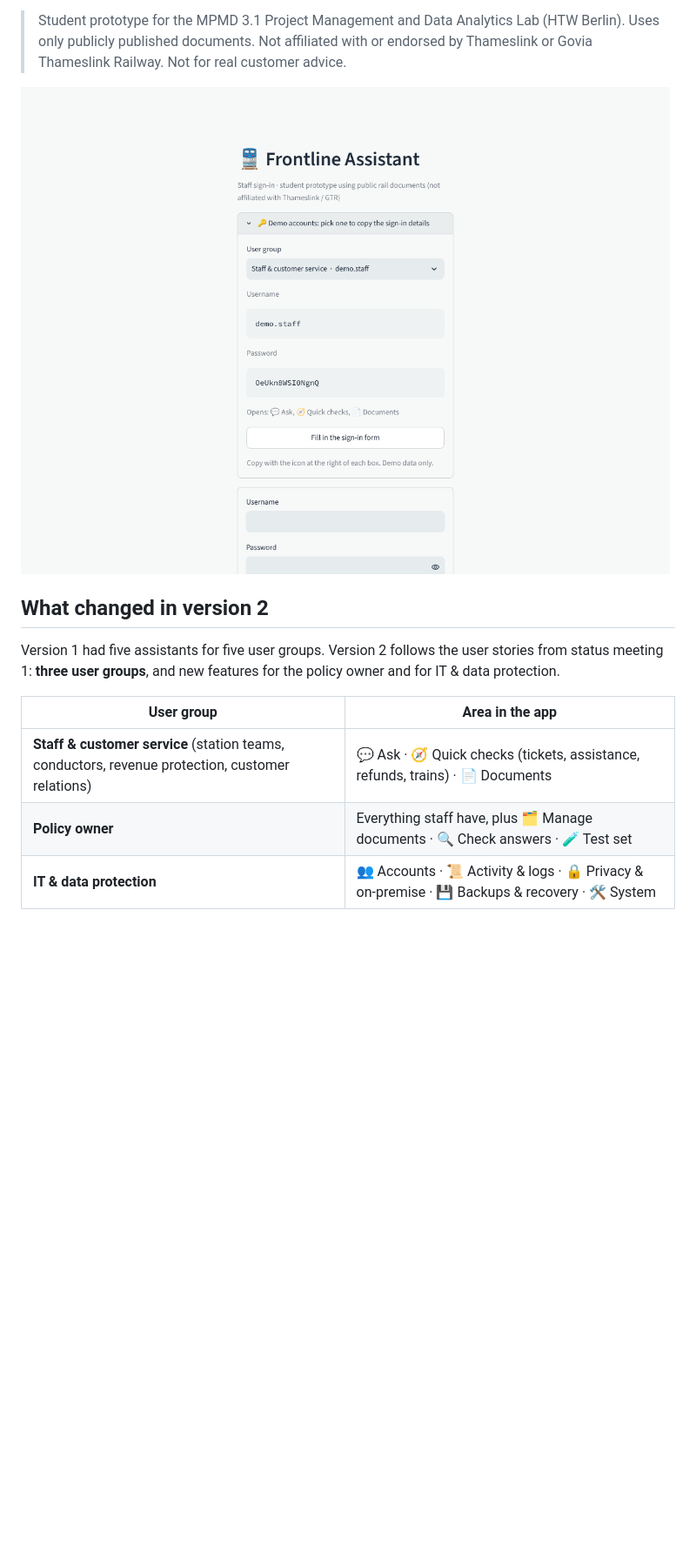
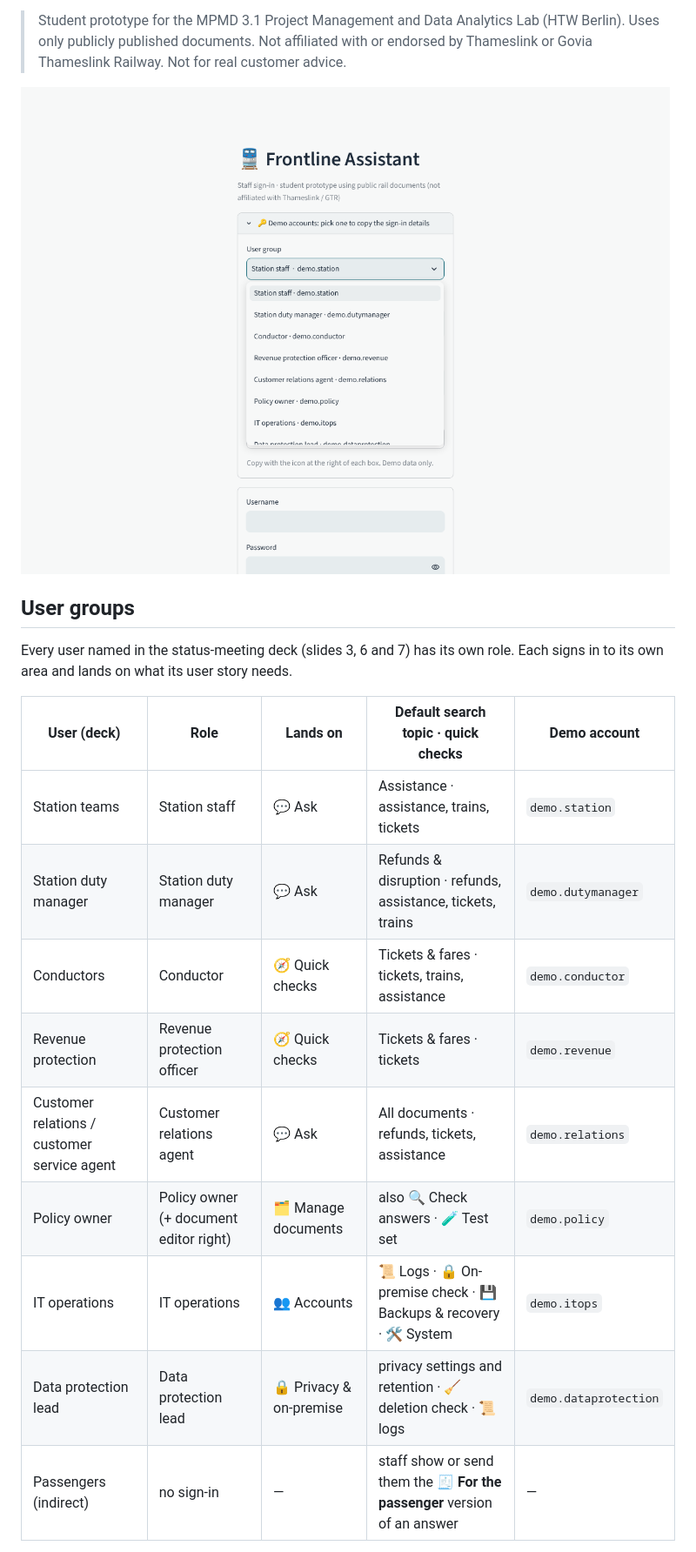
Before and after one commit to pulemoliserr/mpmd3.1_chatbot, a Markdown page: README.md, the part around one of its changes. Shown at 87% size. GitHub-like rendering; pictures changed too: docs/signin.png; blank space fills up the shorter version.

```diff
--- a/README.md
+++ b/README.md
@@ -6,13 +6,19 @@
 
 ![Sign-in](docs/signin.png)
 
-## What changed in version 2
+## User groups
 
-Version 1 had five assistants for five user groups. Version 2 follows the user stories from status meeting 1: **three user groups**, and new features for the policy owner and for IT & data protection.
+Every user named in the status-meeting deck (slides 3, 6 and 7) has its own role. Each signs in to its own area and lands on what its user story needs.
 
-| User group | Area in the app |
-| --- | --- |
-| **Staff & customer service** (station teams, conductors, revenue protection, customer relations) | 💬 Ask · 🧭 Quick checks (tickets, assistance, refunds, trains) · 📄 Documents |
-| **Policy owner** | Everything staff have, plus 🗂️ Manage documents · 🔍 Check answers · 🧪 Test set |
-| **IT & data protection** | 👥 Accounts · 📜 Activity & logs · 🔒 Privacy & on-premise · 💾 Backups & recovery · 🛠️ System |
+| User (deck) | Role | Lands on | Default search topic · quick checks | Demo account |
+| --- | --- | --- | --- | --- |
+| Station teams | Station staff | 💬 Ask | Assistance · assistance, trains, tickets | `demo.station` |
+| Station duty manager | Station duty manager | 💬 Ask | Refunds & disruption · refunds, assistance, tickets, trains | `demo.dutymanager` |
+| Conductors | Conductor | 🧭 Quick checks | Tickets & fares · tickets, trains, assistance | `demo.conductor` |
+| Revenue protection | Revenue protection officer | 🧭 Quick checks | Tickets & fares · tickets | `demo.revenue` |
+| Customer relations / customer service agent | Customer relations agent | 💬 Ask | All documents · refunds, tickets, assistance | `demo.relations` |
+| Policy owner | Policy owner (+ document editor right) | 🗂️ Manage documents | also 🔍 Check answers · 🧪 Test set | `demo.policy` |
+| IT operations | IT operations | 👥 Accounts | 📜 Logs · 🔒 On-premise check · 💾 Backups & recovery · 🛠️ System | `demo.itops` |
+| Data protection lead | Data protection lead | 🔒 Privacy & on-premise | privacy settings and retention · 🧹 deletion check · 📜 logs | `demo.dataprotection` |
+| Passengers (indirect) | no sign-in | — | staff show or send them the **🧾 For the passenger** version of an answer | — |
 
```
Also changed, not shown: other parts of README.md (+12 -8 lines), 6 other files.
